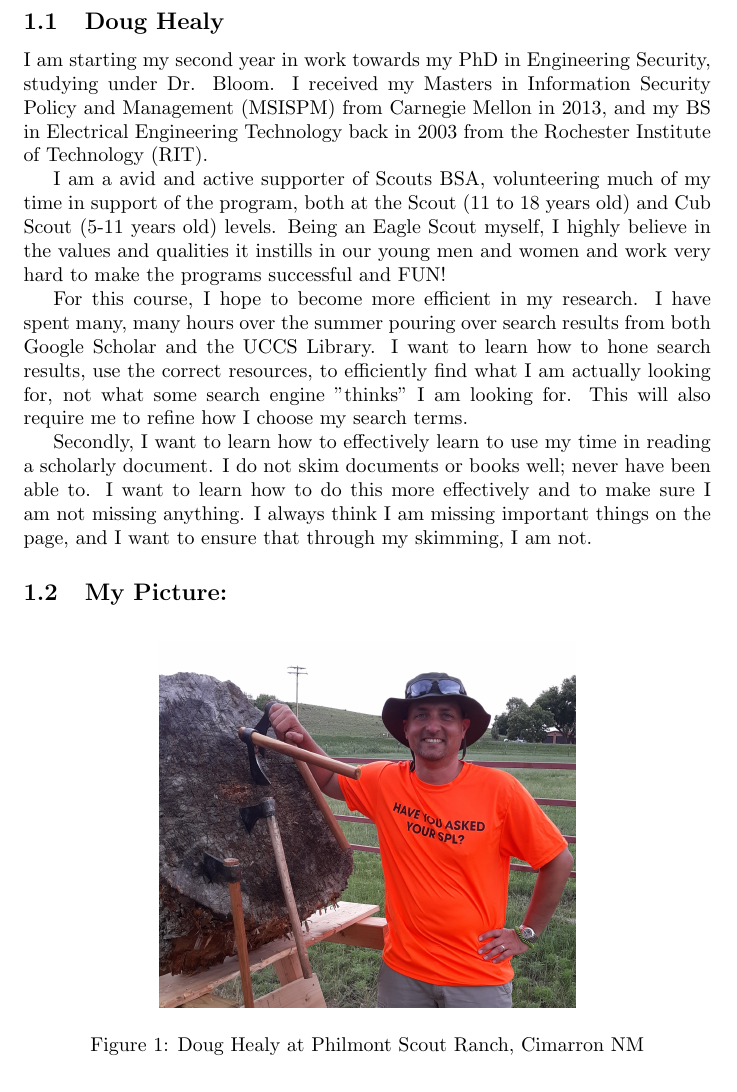
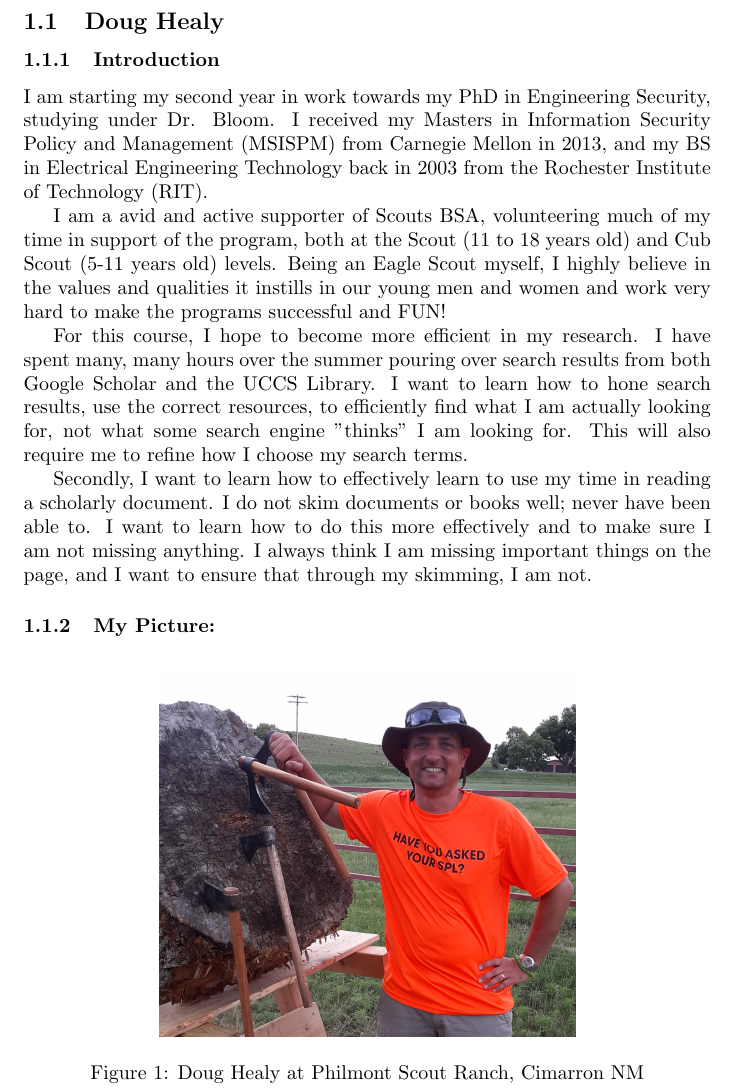
Before and after one commit to rmanjones/A3-CS6000-F21, a LaTeX problem sheet (Assignment3.tex, which reads Healy.tex): part of page 2 of 10, cut so that both start at the same text. Compiled offline with pdfLaTeX.

Commit message:
Update Healy.tex

```diff
--- a/Healy.tex
+++ b/Healy.tex
@@ -1,4 +1,5 @@
 \subsection{Doug Healy}
+\subsubsection{Introduction}
 
 I am starting my second year in work towards my PhD in Engineering Security, studying under Dr. Bloom. I received my Masters in Information Security Policy and Management (MSISPM) from Carnegie Mellon in 2013, and my BS in Electrical Engineering Technology back in 2003 from the Rochester Institute of Technology (RIT).
 
@@ -8,7 +9,7 @@ For this course, I hope to become more efficient in my research. I have spent ma
 
 Secondly, I want to learn how to effectively learn to use my time in reading a scholarly document. I do not skim documents or books well; never have been able to. I want to learn how to do this more effectively and to make sure I am not missing anything. I always think I am missing important things on the page, and I want to ensure that through my skimming, I am not.
 
-\subsection{My Picture: }
+\subsubsection{My Picture: }
 \begin{figure}[htp]
     \centering
     \includegraphics[scale=.095]{Healy.jpg}
```
Also changed, not shown: Healy.tex (4 more changed lines).
